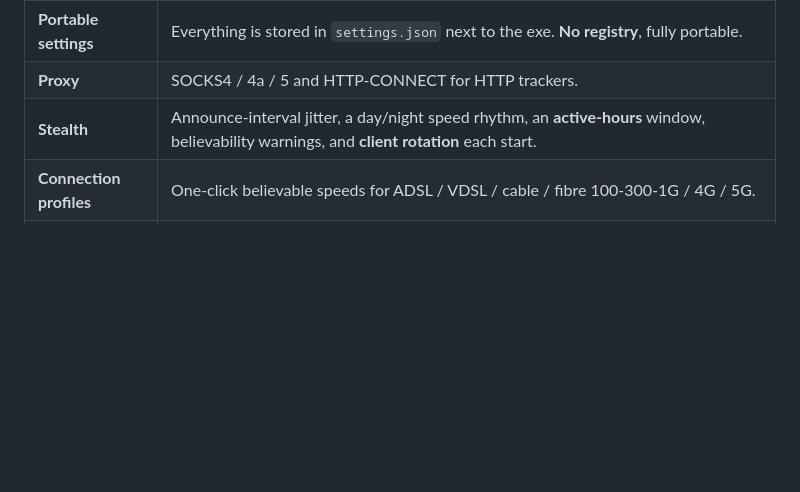
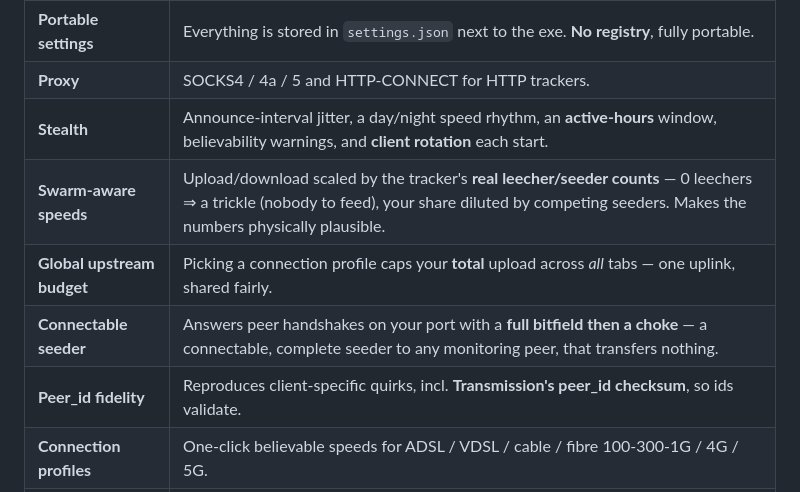
Before and after one commit to Guillain-RDCDE/Seedforger, a Markdown page: README.md, the part around the change. Rendered like a GitHub page; blank space fills up the shorter version.

Commit message:
Docs: document swarm-aware, budget, connectable seeder, peer_id checksum

```diff
--- a/README.md
+++ b/README.md
@@ -65,6 +65,10 @@ Read the deep-dive: **[How BitTorrent actually works](docs/how-bittorrent-works.
 | **Portable settings** | Everything is stored in `settings.json` next to the exe. **No registry**, fully portable. |
 | **Proxy** | SOCKS4 / 4a / 5 and HTTP-CONNECT for HTTP trackers. |
 | **Stealth** | Announce-interval jitter, a day/night speed rhythm, an **active-hours** window, believability warnings, and **client rotation** each start. |
+| **Swarm-aware speeds** | Upload/download scaled by the tracker's **real leecher/seeder counts** — 0 leechers ⇒ a trickle (nobody to feed), your share diluted by competing seeders. Makes the numbers physically plausible. |
+| **Global upstream budget** | Picking a connection profile caps your **total** upload across *all* tabs — one uplink, shared fairly. |
+| **Connectable seeder** | Answers peer handshakes on your port with a **full bitfield then a choke** — a connectable, complete seeder to any monitoring peer, that transfers nothing. |
+| **Peer_id fidelity** | Reproduces client-specific quirks, incl. **Transmission's peer_id checksum**, so ids validate. |
 | **Connection profiles** | One-click believable speeds for ADSL / VDSL / cable / fibre 100-300-1G / 4G / 5G. |
 | **Auto-stop targets** | Stop on time, uploaded, downloaded, **ratio**, or seeders/leechers. |
 | **Magnet & batch** | Open **magnet links** (infohash-only), and load a whole folder of `.torrent`s into tabs. |
```
Also changed, not shown: docs/how-bittorrent-works.md (+13 -4 lines).
